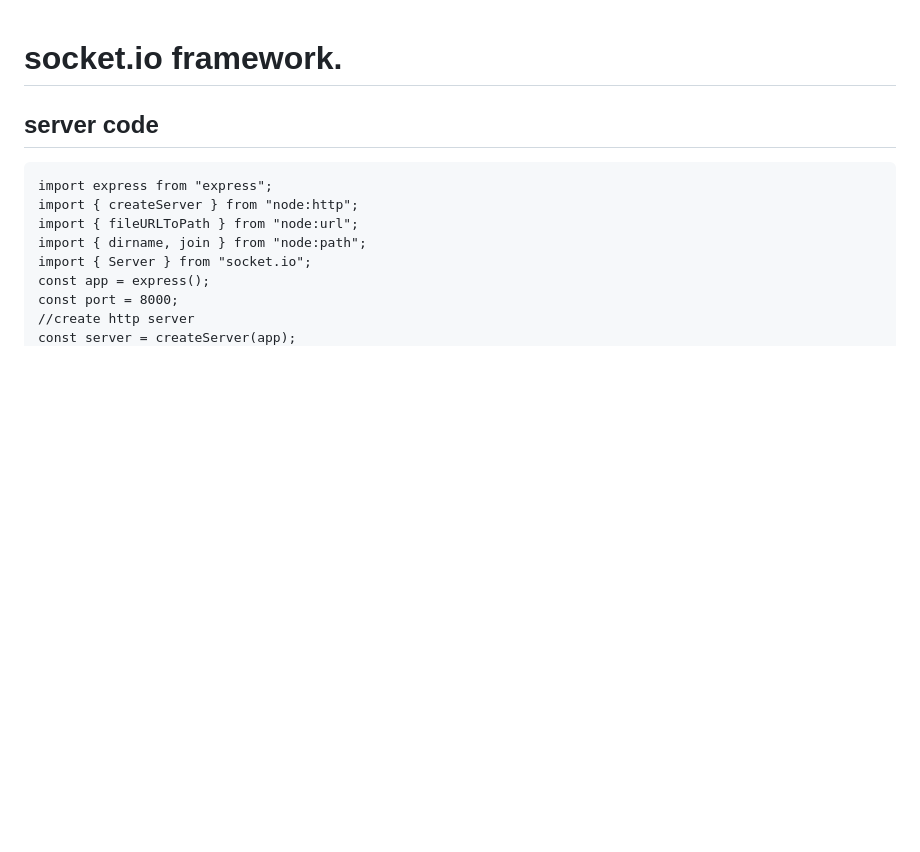
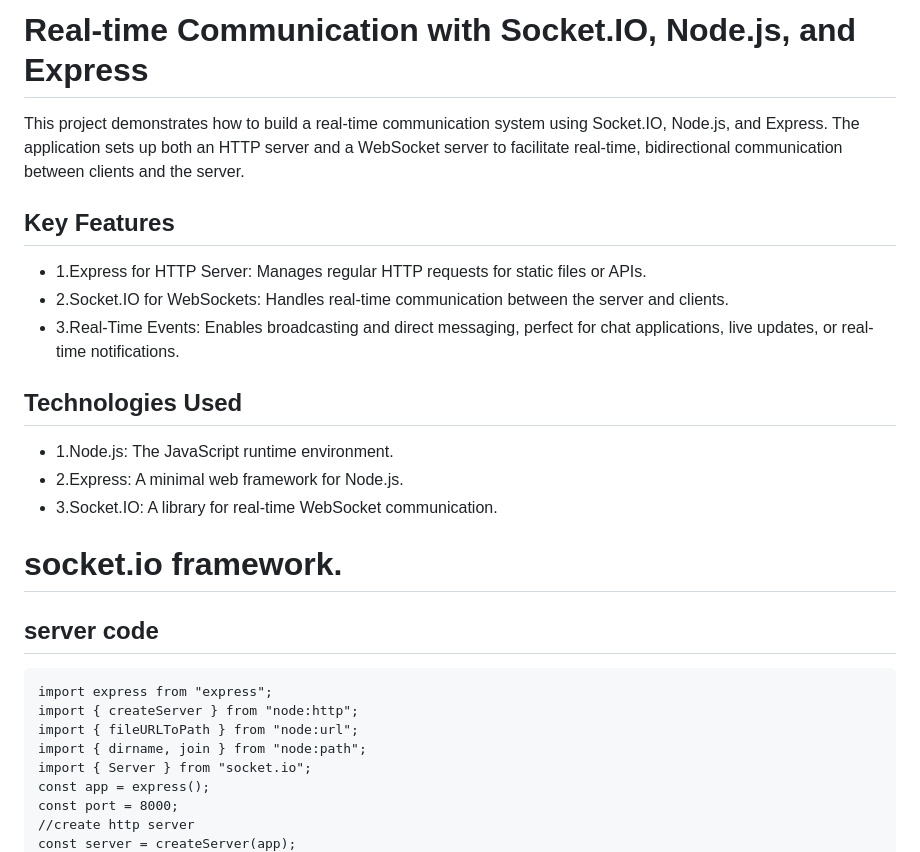
Before and after one commit to EmiRoberti77/socket.io_js_node, a Markdown page: readme.md, the part around the change. Rendered like a GitHub page; blank space fills up the shorter version.

```diff
--- a/readme.md
+++ b/readme.md
@@ -1,3 +1,19 @@
+# Real-time Communication with Socket.IO, Node.js, and Express
+
+This project demonstrates how to build a real-time communication system using Socket.IO, Node.js, and Express. The application sets up both an HTTP server and a WebSocket server to facilitate real-time, bidirectional communication between clients and the server.
+
+## Key Features
+
+- 1.Express for HTTP Server: Manages regular HTTP requests for static files or APIs.
+- 2.Socket.IO for WebSockets: Handles real-time communication between the server and clients.
+- 3.Real-Time Events: Enables broadcasting and direct messaging, perfect for chat applications, live updates, or real-time notifications.
+
+## Technologies Used
+
+- 1.Node.js: The JavaScript runtime environment.
+- 2.Express: A minimal web framework for Node.js.
+- 3.Socket.IO: A library for real-time WebSocket communication.
+
 # socket.io framework.
 
 ## server code
```
